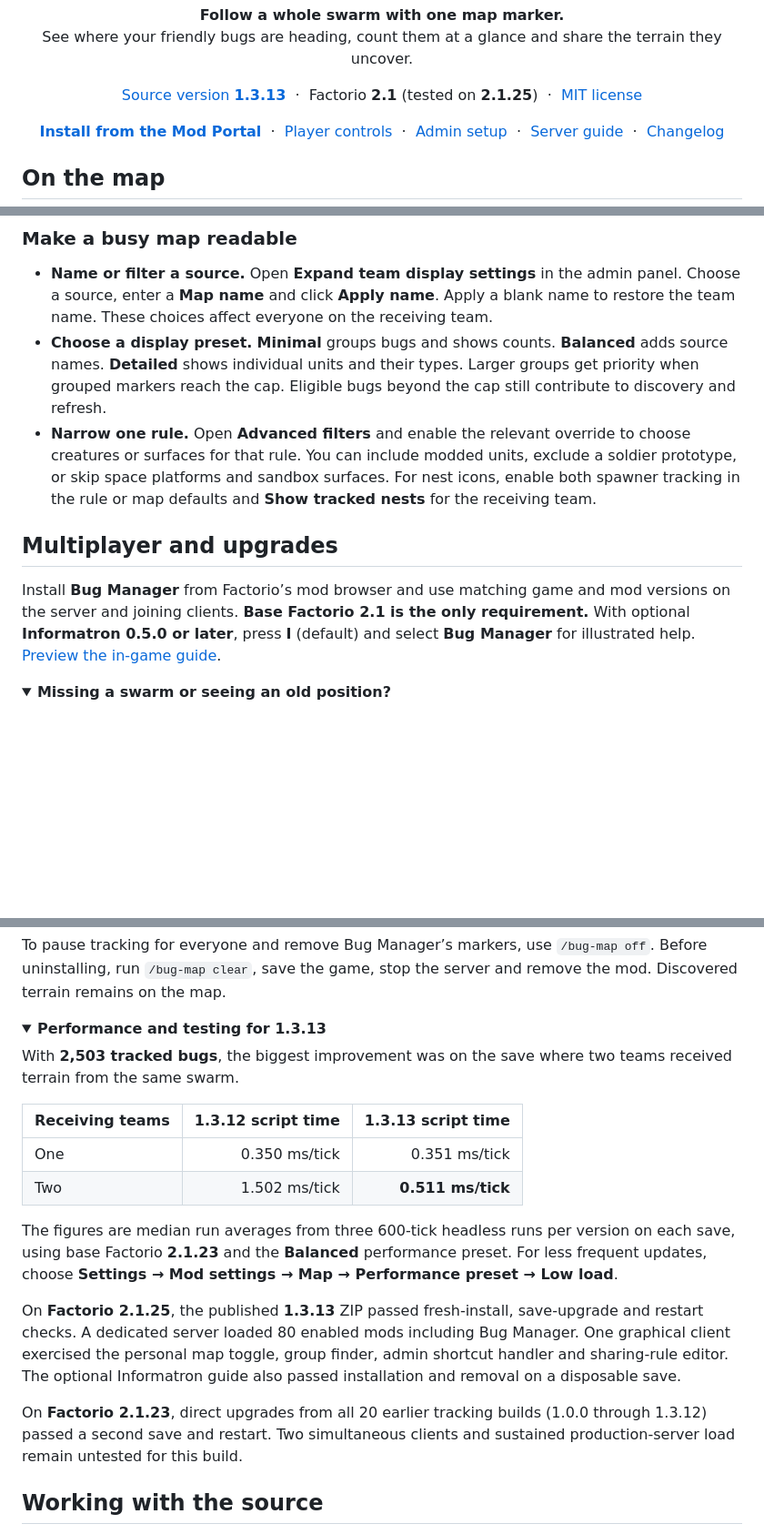
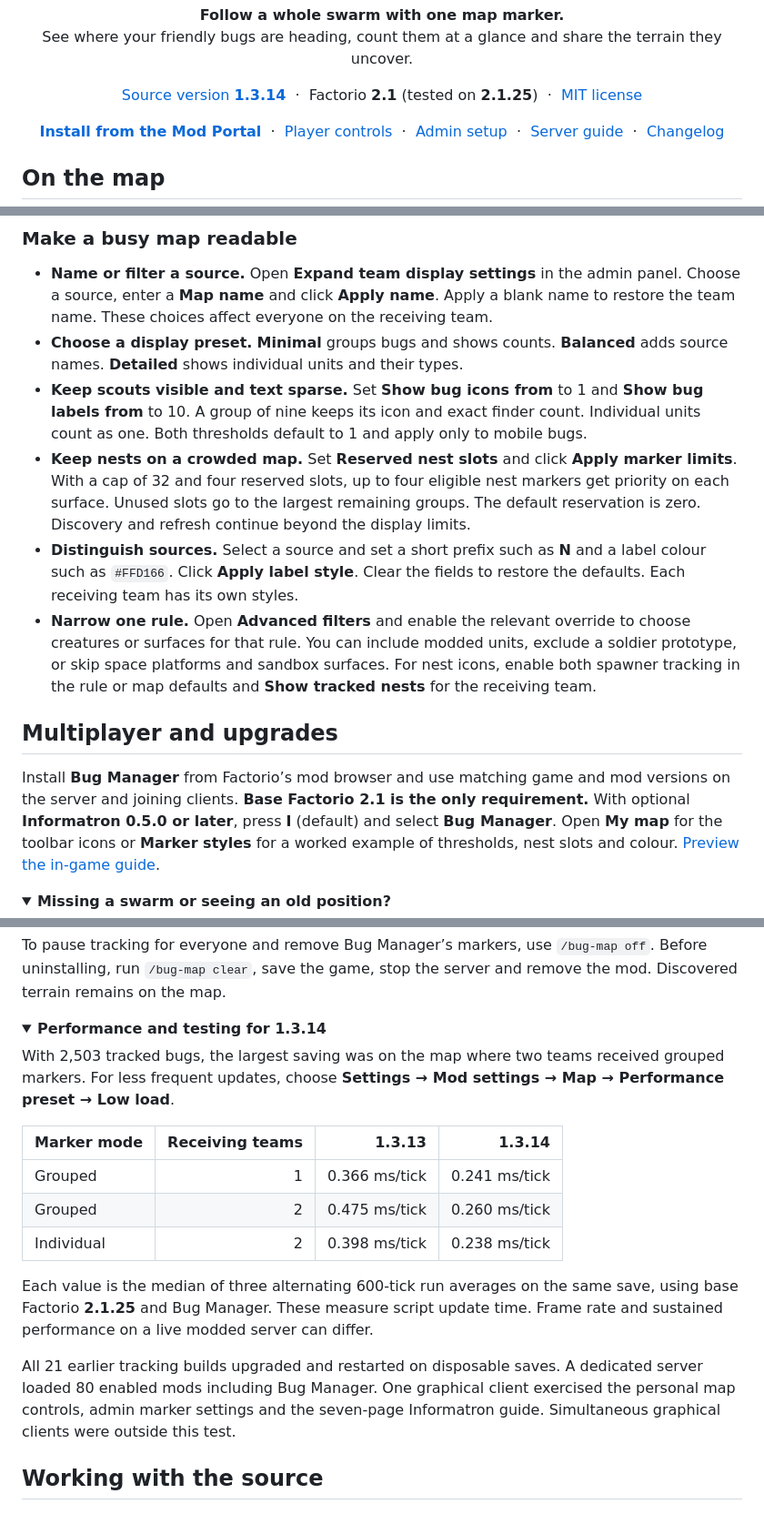
Before and after one commit to Killerdash445/Bug-Manager, a Markdown page: README.md, 3 parts joined by grey strips. Shown at 91% size. Rendered like a GitHub page; folded sections open; blank space fills up the shorter version.

```diff
--- a/README.md
+++ b/README.md
@@ -8,7 +8,7 @@
 </p>
 
 <p align="center">
-  <a href="friendly-bug-map/info.json">Source version <strong>1.3.13</strong></a>
+  <a href="friendly-bug-map/info.json">Source version <strong>1.3.14</strong></a>
   &nbsp;·&nbsp; Factorio <strong>2.1</strong> (tested on <strong>2.1.25</strong>)
   &nbsp;·&nbsp; <a href="LICENSE">MIT license</a>
 </p>
@@ -57,12 +57,15 @@ A group labelled **Fox Swarm: 237 bugs** shows where those bugs were last seen t
 ### Make a busy map readable
 
 - **Name or filter a source.** Open **Expand team display settings** in the admin panel. Choose a source, enter a **Map name** and click **Apply name**. Apply a blank name to restore the team name. These choices affect everyone on the receiving team.
-- **Choose a display preset.** **Minimal** groups bugs and shows counts. **Balanced** adds source names. **Detailed** shows individual units and their types. Larger groups get priority when grouped markers reach the cap. Eligible bugs beyond the cap still contribute to discovery and refresh.
+- **Choose a display preset.** **Minimal** groups bugs and shows counts. **Balanced** adds source names. **Detailed** shows individual units and their types.
+- **Keep scouts visible and text sparse.** Set **Show bug icons from** to 1 and **Show bug labels from** to 10. A group of nine keeps its icon and exact finder count. Individual units count as one. Both thresholds default to 1 and apply only to mobile bugs.
+- **Keep nests on a crowded map.** Set **Reserved nest slots** and click **Apply marker limits**. With a cap of 32 and four reserved slots, up to four eligible nest markers get priority on each surface. Unused slots go to the largest remaining groups. The default reservation is zero. Discovery and refresh continue beyond the display limits.
+- **Distinguish sources.** Select a source and set a short prefix such as **N** and a label colour such as `#FFD166`. Click **Apply label style**. Clear the fields to restore the defaults. Each receiving team has its own styles.
 - **Narrow one rule.** Open **Advanced filters** and enable the relevant override to choose creatures or surfaces for that rule. You can include modded units, exclude a soldier prototype, or skip space platforms and sandbox surfaces. For nest icons, enable both spawner tracking in the rule or map defaults and **Show tracked nests** for the receiving team.
 
 ## Multiplayer and upgrades
 
-Install **Bug Manager** from Factorio’s mod browser and use matching game and mod versions on the server and joining clients. **Base Factorio 2.1 is the only requirement.** With optional **Informatron 0.5.0 or later**, press **I** (default) and select **Bug Manager** for illustrated help. [Preview the in-game guide](docs/images/informatron-guide.png).
+Install **Bug Manager** from Factorio’s mod browser and use matching game and mod versions on the server and joining clients. **Base Factorio 2.1 is the only requirement.** With optional **Informatron 0.5.0 or later**, press **I** (default) and select **Bug Manager**. Open **My map** for the toolbar icons or **Marker styles** for a worked example of thresholds, nest slots and colour. [Preview the in-game guide](docs/images/informatron-guide.png).
 
 <details>
 <summary><strong>Missing a swarm or seeing an old position?</strong></summary>
@@ -83,20 +86,19 @@ To pause tracking for everyone and remove Bug Manager’s markers, use `/bug-map
 </details>
 
 <details>
-<summary><strong>Performance and testing for 1.3.13</strong></summary>
+<summary><strong>Performance and testing for 1.3.14</strong></summary>
 
-With **2,503 tracked bugs**, the biggest improvement was on the save where two teams received terrain from the same swarm.
+With 2,503 tracked bugs, the largest saving was on the map where two teams received grouped markers. For less frequent updates, choose **Settings → Mod settings → Map → Performance preset → Low load**.
 
-| Receiving teams | 1.3.12 script time | 1.3.13 script time |
-| --- | ---: | ---: |
-| One | 0.350 ms/tick | 0.351 ms/tick |
-| Two | 1.502 ms/tick | **0.511 ms/tick** |
+| Marker mode | Receiving teams | 1.3.13 | 1.3.14 |
+| --- | ---: | ---: | ---: |
+| Grouped | 1 | 0.366 ms/tick | 0.241 ms/tick |
+| Grouped | 2 | 0.475 ms/tick | 0.260 ms/tick |
+| Individual | 2 | 0.398 ms/tick | 0.238 ms/tick |
 
-The figures are median run averages from three 600-tick headless runs per version on each save, using base Factorio **2.1.23** and the **Balanced** performance preset. For less frequent updates, choose **Settings → Mod settings → Map → Performance preset → Low load**.
+Each value is the median of three alternating 600-tick run averages on the same save, using base Factorio **2.1.25** and Bug Manager. These measure script update time. Frame rate and sustained performance on a live modded server can differ.
 
-On **Factorio 2.1.25**, the published **1.3.13** ZIP passed fresh-install, save-upgrade and restart checks. A dedicated server loaded 80 enabled mods including Bug Manager. One graphical client exercised the personal map toggle, group finder, admin shortcut handler and sharing-rule editor. The optional Informatron guide also passed installation and removal on a disposable save.
-
-On **Factorio 2.1.23**, direct upgrades from all 20 earlier tracking builds (1.0.0 through 1.3.12) passed a second save and restart. Two simultaneous clients and sustained production-server load remain untested for this build.
+All 21 earlier tracking builds upgraded and restarted on disposable saves. A dedicated server loaded 80 enabled mods including Bug Manager. One graphical client exercised the personal map controls, admin marker settings and the seven-page Informatron guide. Simultaneous graphical clients were outside this test.
 
 </details>
 
```
Also changed, not shown: docs/images/informatron-guide.png, 11 other files.
